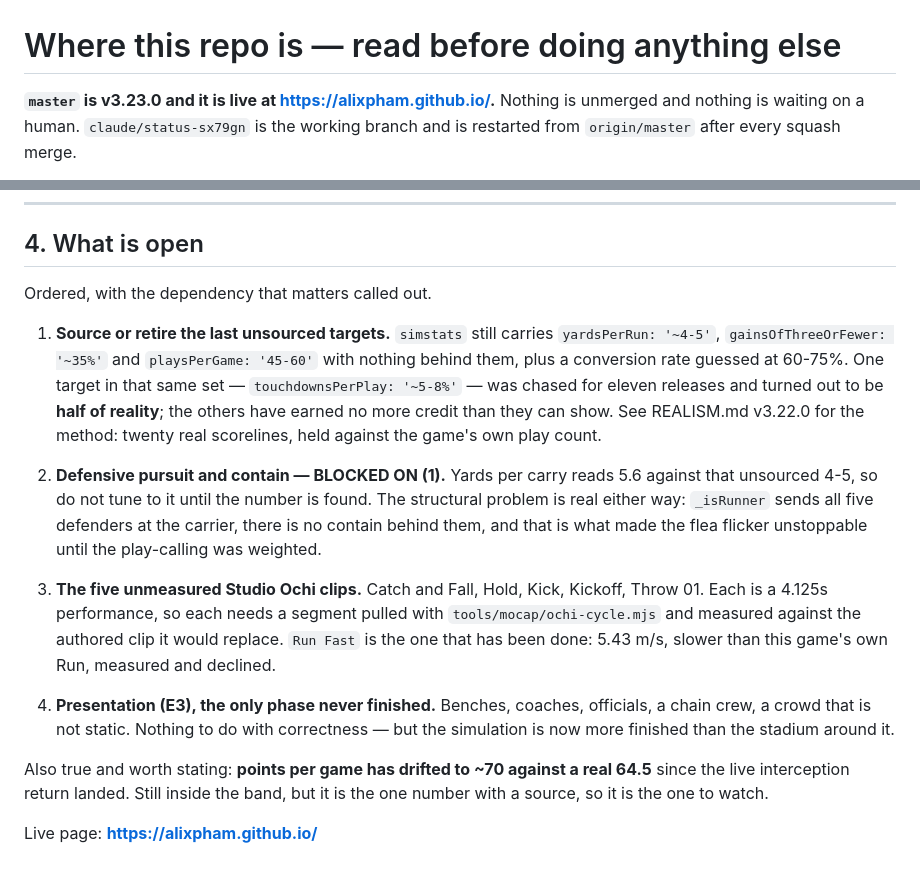
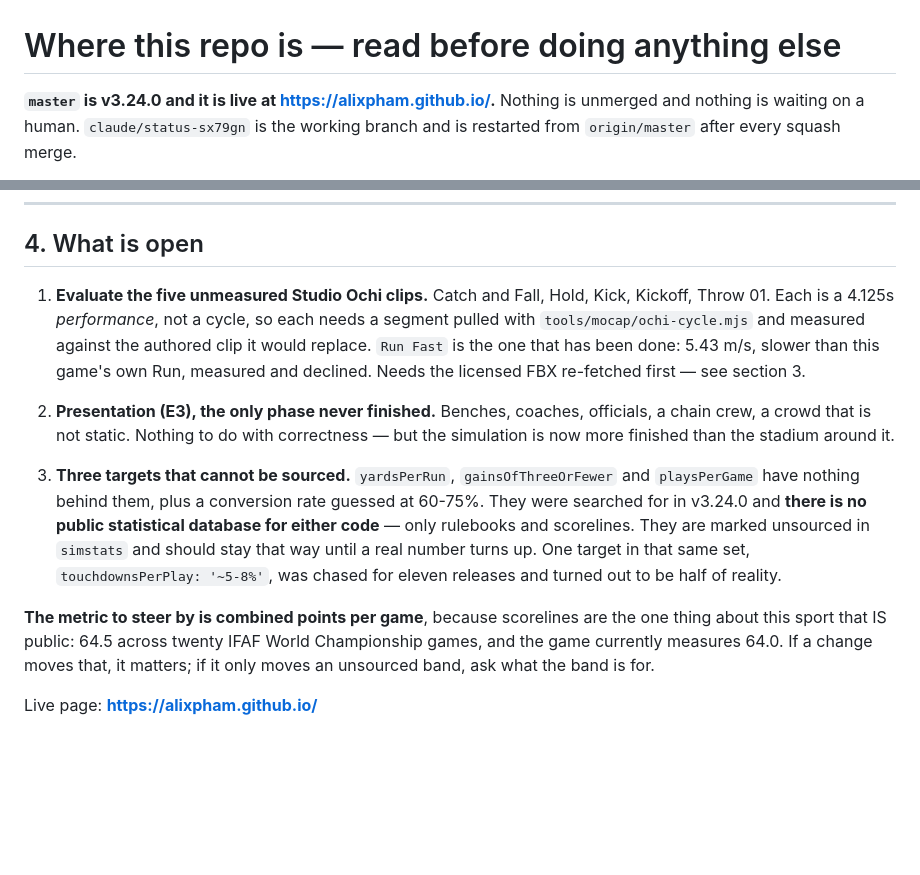
Before and after one commit to alixpham/alixpham.github.io, a Markdown page: HANDOFF.md, 2 parts joined by grey strips. GitHub-like rendering; blank space fills up the shorter version.

Commit message:
DEPLOY: record v3.24.0's commit id, and refresh HANDOFF (#131)
* DEPLOY: record v3.24.0's commit id

Co-Authored-By: Claude Opus 5 <noreply@anthropic.com>
Claude-Session: https://claude.ai/code/session_01KKCFwRMjtfCW3kK5FA6mEN

* HANDOFF: rewrite the open-items list, which my own edit had left stale

Co-Authored-By: Claude Opus 5 <noreply@anthropic.com>
Claude-Session: https://claude.ai/code/session_01KKCFwRMjtfCW3kK5FA6mEN

---------

Co-authored-by: Claude <noreply@anthropic.com>

```diff
--- a/HANDOFF.md
+++ b/HANDOFF.md
@@ -1,6 +1,6 @@
 # Where this repo is — read before doing anything else
 
-**`master` is v3.23.0 and it is live at https://alixpham.github.io/.** Nothing
+**`master` is v3.24.0 and it is live at https://alixpham.github.io/.** Nothing
 is unmerged and nothing is waiting on a human. `claude/status-sx79gn` is the
 working branch and is restarted from `origin/master` after every squash merge.
 
@@ -103,36 +103,30 @@ This is the part a new container silently loses.
 
 ## 4. What is open
 
-Ordered, with the dependency that matters called out.
+1. **Evaluate the five unmeasured Studio Ochi clips.** Catch and Fall, Hold,
+   Kick, Kickoff, Throw 01. Each is a 4.125s *performance*, not a cycle, so each
+   needs a segment pulled with `tools/mocap/ochi-cycle.mjs` and measured against
+   the authored clip it would replace. `Run Fast` is the one that has been done:
+   5.43 m/s, slower than this game's own Run, measured and declined. Needs the
+   licensed FBX re-fetched first — see section 3.
 
-1. **Source or retire the last unsourced targets.** `simstats` still carries
-   `yardsPerRun: '~4-5'`, `gainsOfThreeOrFewer: '~35%'` and
-   `playsPerGame: '45-60'` with nothing behind them, plus a conversion rate
-   guessed at 60-75%. One target in that same set —
-   `touchdownsPerPlay: '~5-8%'` — was chased for eleven releases and turned out
-   to be **half of reality**; the others have earned no more credit than they
-   can show. See REALISM.md v3.22.0 for the method: twenty real scorelines,
-   held against the game's own play count.
-
-2. **Defensive pursuit and contain — BLOCKED ON (1).** Yards per carry reads
-   5.6 against that unsourced 4-5, so do not tune to it until the number is
-   found. The structural problem is real either way: `_isRunner` sends all five
-   defenders at the carrier, there is no contain behind them, and that is what
-   made the flea flicker unstoppable until the play-calling was weighted.
-
-3. **The five unmeasured Studio Ochi clips.** Catch and Fall, Hold, Kick,
-   Kickoff, Throw 01. Each is a 4.125s performance, so each needs a segment
-   pulled with `tools/mocap/ochi-cycle.mjs` and measured against the authored
-   clip it would replace. `Run Fast` is the one that has been done: 5.43 m/s,
-   slower than this game's own Run, measured and declined.
-
-4. **Presentation (E3), the only phase never finished.** Benches, coaches,
+2. **Presentation (E3), the only phase never finished.** Benches, coaches,
    officials, a chain crew, a crowd that is not static. Nothing to do with
    correctness — but the simulation is now more finished than the stadium
    around it.
 
-Also true and worth stating: **points per game has drifted to ~70 against a
-real 64.5** since the live interception return landed. Still inside the band,
-but it is the one number with a source, so it is the one to watch.
+3. **Three targets that cannot be sourced.** `yardsPerRun`,
+   `gainsOfThreeOrFewer` and `playsPerGame` have nothing behind them, plus a
+   conversion rate guessed at 60-75%. They were searched for in v3.24.0 and
+   **there is no public statistical database for either code** — only rulebooks
+   and scorelines. They are marked unsourced in `simstats` and should stay that
+   way until a real number turns up. One target in that same set,
+   `touchdownsPerPlay: '~5-8%'`, was chased for eleven releases and turned out
+   to be half of reality.
+
+**The metric to steer by is combined points per game**, because scorelines are
+the one thing about this sport that IS public: 64.5 across twenty IFAF World
+Championship games, and the game currently measures 64.0. If a change moves
+that, it matters; if it only moves an unsourced band, ask what the band is for.
 
 Live page: **https://alixpham.github.io/**
```
Also changed, not shown: DEPLOY.md (+2 -2 lines).
